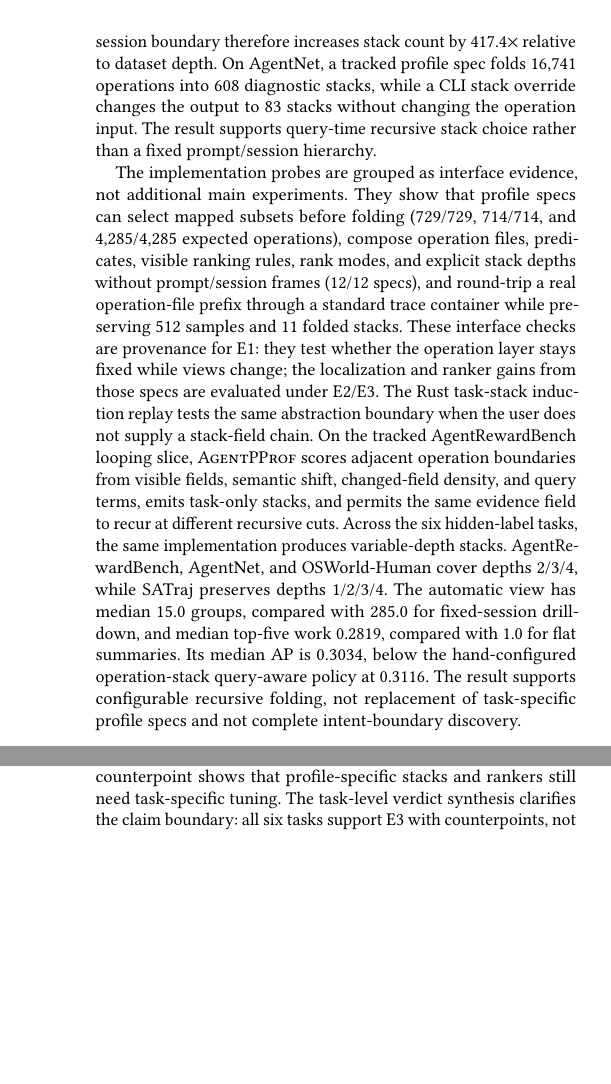
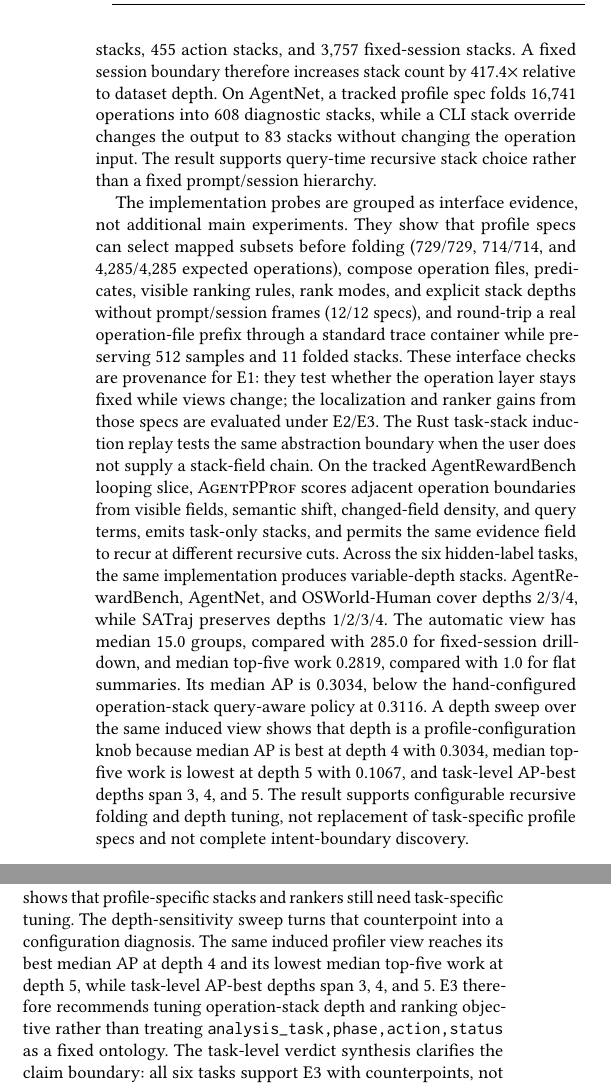
Before and after one commit to yunwei37/agentpprof-paper, a LaTeX paper (main.tex): two parts of the columns of pages 4 and 6 of 10, joined at a grey line, cut at the place of the change, the shorter picture padded with empty space. Compiled offline with pdfLaTeX.

Commit message:
Add induced depth sensitivity to paper

```diff
--- a/main.tex
+++ b/main.tex
@@ -64,7 +64,9 @@ operation-stack views are a Pareto point, not a universal default. Executable
 profile-spec patches improve AP, top-five lift, and first-positive work on 5 of
 6 tasks; a supervised held-out boundary-field ablation improves OSWorld-Human AP
 from 0.2402 to 0.2583 and reduces groups from 108 to 74, while preserving work
-counterpoints. RQ4/E4 checks replayability, offline cost, and claim scope.
+counterpoints. An induced-depth sweep finds the best median AP at depth 4 and
+the lowest median top-five work at depth 5. RQ4/E4 checks replayability,
+offline cost, and claim scope.
 Deterministic replay covers 76 tracked profile specs, and profile-spec input
 regressions cover local-session, agent-trace, and standard-trace replay. The
 recorded source provenance, paper-number, rubric, and two-abstraction checks
@@ -410,9 +414,12 @@ AgentNet, and OSWorld-Human cover depths 2/3/4, while SATraj preserves depths
 1/2/3/4. The automatic view has median 15.0 groups, compared with 285.0 for
 fixed-session drilldown, and median top-five work 0.2819, compared with 1.0 for
 flat summaries. Its median AP is 0.3034, below the hand-configured
-operation-stack query-aware policy at 0.3116. The result supports configurable
-recursive folding, not replacement of task-specific profile specs and not
-complete intent-boundary discovery.
+operation-stack query-aware policy at 0.3116. A depth sweep over the same
+induced view shows that depth is a profile-configuration knob because median AP
+is best at depth 4 with 0.3034, median top-five work is lowest at depth 5 with
+0.1067, and task-level AP-best depths span 3, 4, and 5. The result supports
+configurable recursive folding and depth tuning, not replacement of
+task-specific profile specs and not complete intent-boundary discovery.
 
 \paragraph{Field derivation and boundary probes.}
 
@@ -625,6 +635,12 @@ Automatic task-stack induction stays inside the same actionability boundary. It
 shows that the profiler can recursively induce task-only stacks from visible
 fields and score the resulting variable-depth view, while its AP counterpoint
 shows that profile-specific stacks and rankers still need task-specific tuning.
+The depth-sensitivity sweep turns that counterpoint into a configuration
+diagnosis. The same induced profiler view reaches its best median AP at depth 4
+and its lowest median top-five work at depth 5, while task-level AP-best depths
+span 3, 4, and 5. E3 therefore recommends tuning operation-stack depth and
+ranking objective rather than treating \texttt{analysis\_task,phase,action,status}
+as a fixed ontology.
 The task-level verdict synthesis clarifies the claim boundary: all six tasks
 support E3 with counterpoints, not as unconditional wins. Five of six tasks have
 accepted executable profile-spec patches; the remaining OSWorld-Human row points
```
Also changed, not shown: main.pdf, main.tex (7 more changed lines).
